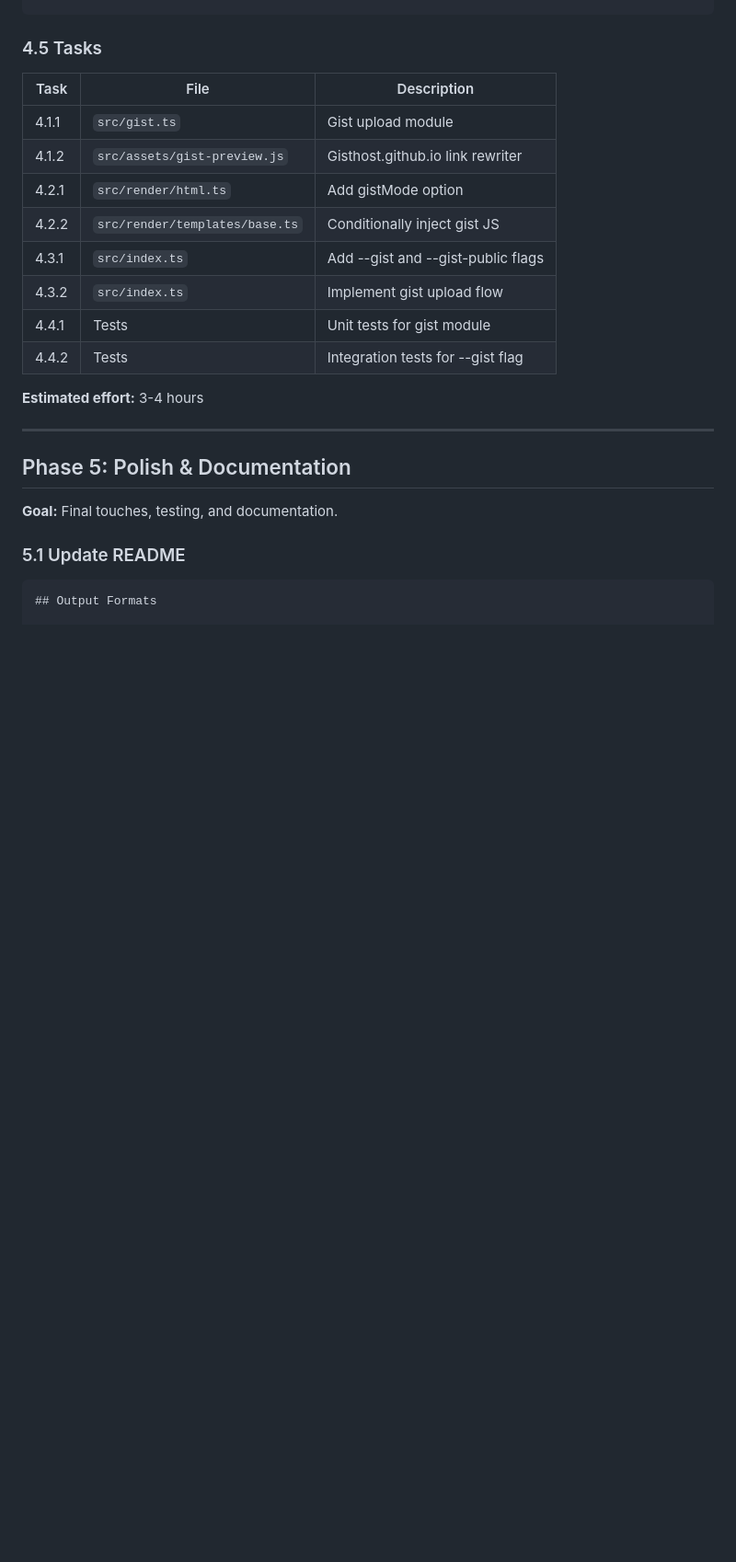
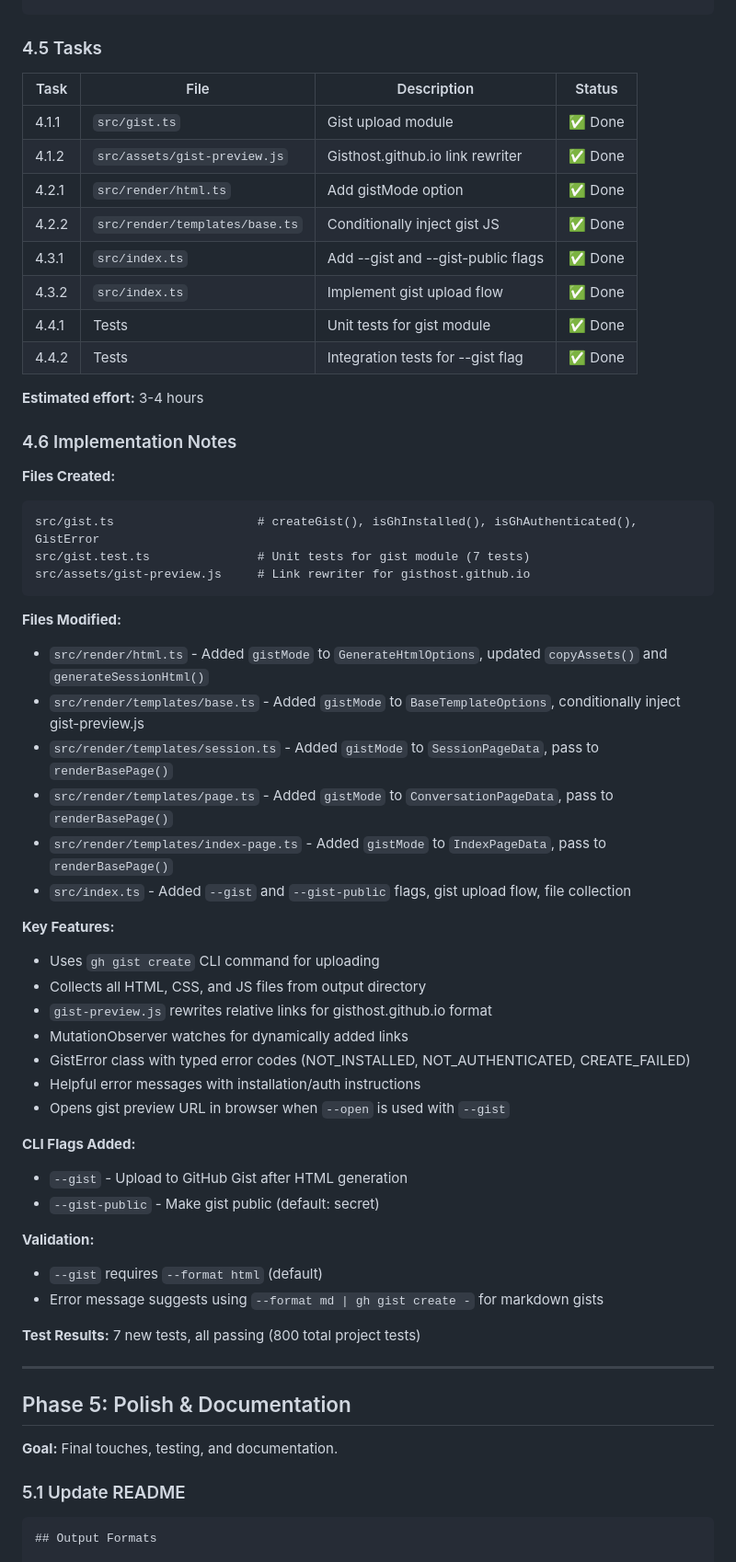
Before and after one commit to ramtinJ95/opencode-replay, a Markdown page: docs/plan-gist.md, the part around one of its changes. Shown at 92% size. GitHub-like rendering; blank space fills up the shorter version.

Commit message:
docs: mark Phase 4 as completed in plan-gist.md
Add implementation notes documenting:
- Files created and modified
- Key features implemented
- CLI flags added
- Validation rules
- Test results (800 total tests passing)

````diff
--- a/docs/plan-gist.md
+++ b/docs/plan-gist.md
@@ -640,18 +642,54 @@ if (values.gist) {
 
 ### 4.5 Tasks
 
-| Task | File | Description |
-|------|------|-------------|
-| 4.1.1 | `src/gist.ts` | Gist upload module |
-| 4.1.2 | `src/assets/gist-preview.js` | Gisthost.github.io link rewriter |
-| 4.2.1 | `src/render/html.ts` | Add gistMode option |
-| 4.2.2 | `src/render/templates/base.ts` | Conditionally inject gist JS |
-| 4.3.1 | `src/index.ts` | Add --gist and --gist-public flags |
-| 4.3.2 | `src/index.ts` | Implement gist upload flow |
-| 4.4.1 | Tests | Unit tests for gist module |
-| 4.4.2 | Tests | Integration tests for --gist flag |
+| Task | File | Description | Status |
+|------|------|-------------|--------|
+| 4.1.1 | `src/gist.ts` | Gist upload module | ✅ Done |
+| 4.1.2 | `src/assets/gist-preview.js` | Gisthost.github.io link rewriter | ✅ Done |
+| 4.2.1 | `src/render/html.ts` | Add gistMode option | ✅ Done |
+| 4.2.2 | `src/render/templates/base.ts` | Conditionally inject gist JS | ✅ Done |
+| 4.3.1 | `src/index.ts` | Add --gist and --gist-public flags | ✅ Done |
+| 4.3.2 | `src/index.ts` | Implement gist upload flow | ✅ Done |
+| 4.4.1 | Tests | Unit tests for gist module | ✅ Done |
+| 4.4.2 | Tests | Integration tests for --gist flag | ✅ Done |
 
 **Estimated effort:** 3-4 hours
+
+### 4.6 Implementation Notes
+
+**Files Created:**
+```
+src/gist.ts                    # createGist(), isGhInstalled(), isGhAuthenticated(), GistError
+src/gist.test.ts               # Unit tests for gist module (7 tests)
+src/assets/gist-preview.js     # Link rewriter for gisthost.github.io
+```
+
+**Files Modified:**
+- `src/render/html.ts` - Added `gistMode` to `GenerateHtmlOptions`, updated `copyAssets()` and `generateSessionHtml()`
+- `src/render/templates/base.ts` - Added `gistMode` to `BaseTemplateOptions`, conditionally inject gist-preview.js
+- `src/render/templates/session.ts` - Added `gistMode` to `SessionPageData`, pass to `renderBasePage()`
+- `src/render/templates/page.ts` - Added `gistMode` to `ConversationPageData`, pass to `renderBasePage()`
+- `src/render/templates/index-page.ts` - Added `gistMode` to `IndexPageData`, pass to `renderBasePage()`
+- `src/index.ts` - Added `--gist` and `--gist-public` flags, gist upload flow, file collection
+
+**Key Features:**
+- Uses `gh gist create` CLI command for uploading
+- Collects all HTML, CSS, and JS files from output directory
+- `gist-preview.js` rewrites relative links for gisthost.github.io format
+- MutationObserver watches for dynamically added links
+- GistError class with typed error codes (NOT_INSTALLED, NOT_AUTHENTICATED, CREATE_FAILED)
+- Helpful error messages with installation/auth instructions
+- Opens gist preview URL in browser when `--open` is used with `--gist`
+
+**CLI Flags Added:**
+- `--gist` - Upload to GitHub Gist after HTML generation
+- `--gist-public` - Make gist public (default: secret)
+
+**Validation:**
+- `--gist` requires `--format html` (default)
+- Error message suggests using `--format md | gh gist create -` for markdown gists
+
+**Test Results:** 7 new tests, all passing (800 total project tests)
 
 ---
 
````
Also changed, not shown: other parts of docs/plan-gist.md (+5 -3 lines).
